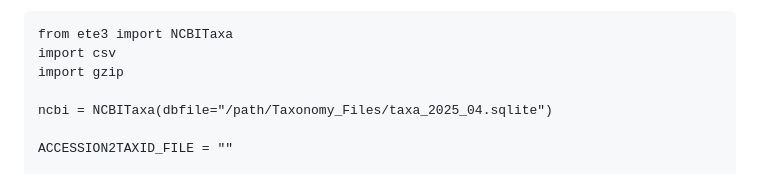
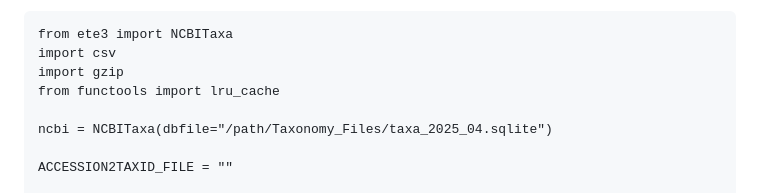
Before and after one commit to oskuddar/trnL_DB, a Markdown page: Taxonomy_File_Retrieval/TFR.md, the part around the change. GitHub-like rendering.

```diff
--- a/Taxonomy_File_Retrieval/TFR.md
+++ b/Taxonomy_File_Retrieval/TFR.md
@@ -22,6 +22,7 @@ Create the NCBI taxID and taxonomy database on your local computer, and use acce
 from ete3 import NCBITaxa
 import csv
 import gzip
+from functools import lru_cache
 
 ncbi = NCBITaxa(dbfile="/path/Taxonomy_Files/taxa_2025_04.sqlite")
 
```
